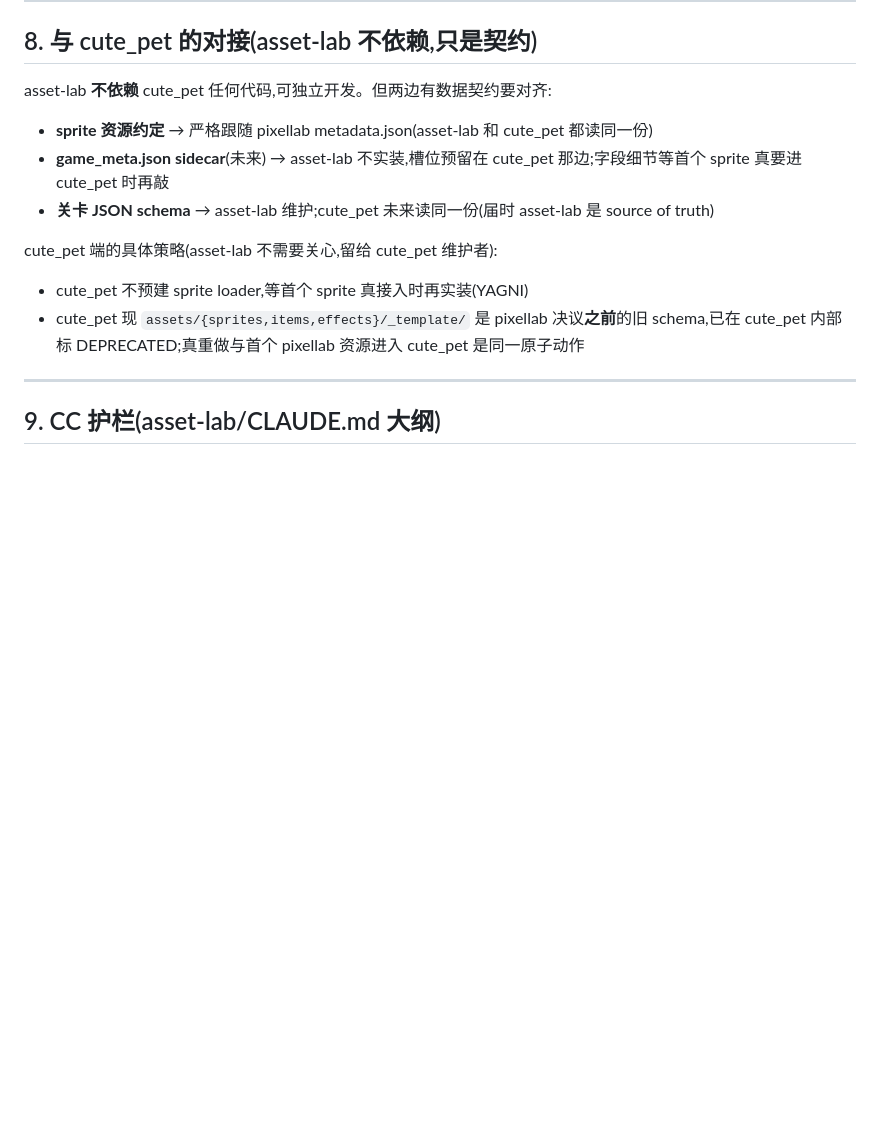
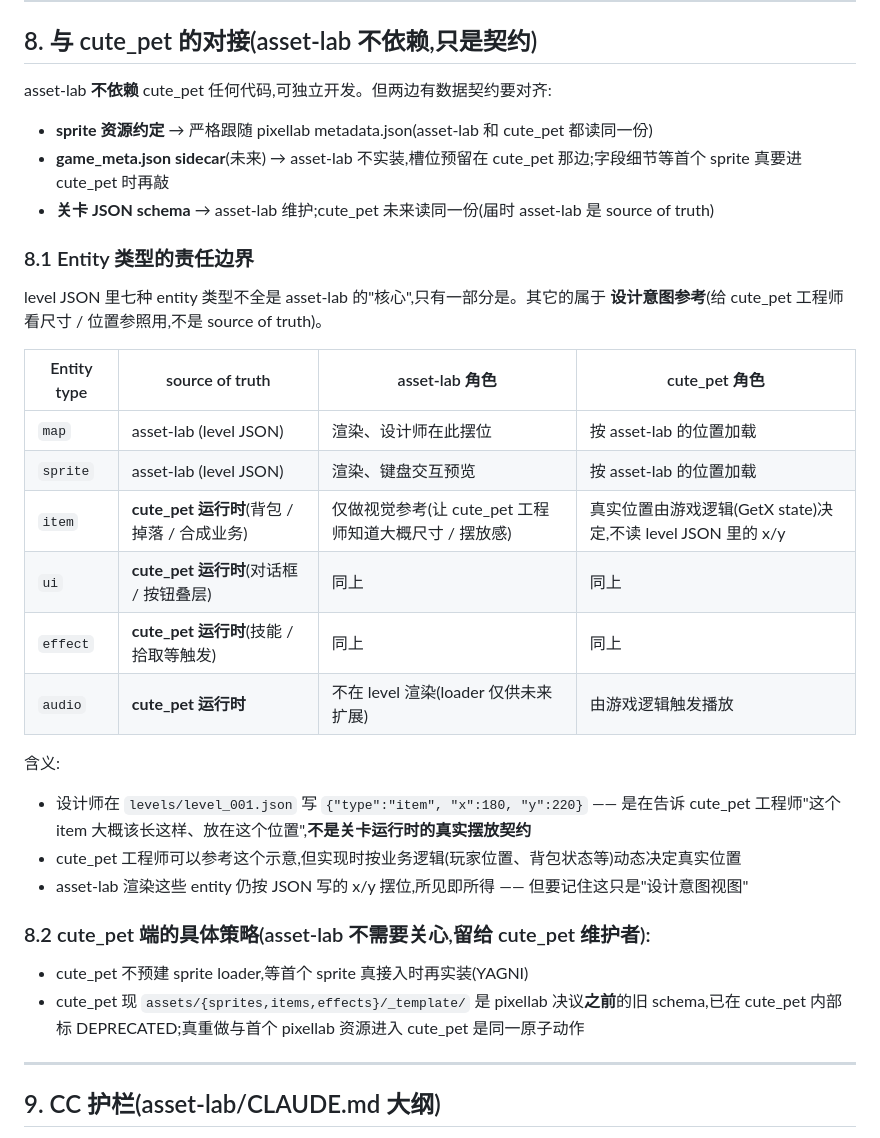
Before and after one commit to 471402921/asset_lab, a Markdown page: asset-lab-plan.md, the part around the change. GitHub-like rendering; blank space fills up the shorter version.

Commit message:
Document entity ownership: map/sprite owned by asset-lab, item/ui/effect/audio reference-only
设计师明确: items 的真实业务实现在 cute_pet (Flutter+GetX),
asset-lab 仅作为资源仓库 + 设计意图参考视图。同理 ui/effect/audio
都是 cute_pet 运行时管理。

写进文档防止未来 Claude / 协作者误把 level JSON 里的 item x/y 当成
运行时契约, 或在 asset-lab 过度投入这些类型的编辑能力。

- asset-lab-plan.md §8.1 加责任边界表
- CLAUDE.md 加 "Entity ownership" 子节, 链回 plan §8.1

不改代码 — schema 仍接受所有 entity 类型, 只是语义层面的契约更新。

Co-Authored-By: Claude Opus 4.7 <noreply@anthropic.com>

```diff
--- a/asset-lab-plan.md
+++ b/asset-lab-plan.md
@@ -349,7 +349,25 @@ asset-lab **不依赖** cute_pet 任何代码,可独立开发。但两边有数
 - **game_meta.json sidecar**(未来) → asset-lab 不实装,槽位预留在 cute_pet 那边;字段细节等首个 sprite 真要进 cute_pet 时再敲
 - **关卡 JSON schema** → asset-lab 维护;cute_pet 未来读同一份(届时 asset-lab 是 source of truth)
 
-cute_pet 端的具体策略(asset-lab 不需要关心,留给 cute_pet 维护者):
+### 8.1 Entity 类型的责任边界
+
+level JSON 里七种 entity 类型不全是 asset-lab 的"核心",只有一部分是。其它的属于 **设计意图参考**(给 cute_pet 工程师看尺寸 / 位置参照用,不是 source of truth)。
+
+| Entity type | source of truth | asset-lab 角色 | cute_pet 角色 |
+|---|---|---|---|
+| `map`    | asset-lab (level JSON) | 渲染、设计师在此摆位 | 按 asset-lab 的位置加载 |
+| `sprite` | asset-lab (level JSON) | 渲染、键盘交互预览 | 按 asset-lab 的位置加载 |
+| `item`   | **cute_pet 运行时**(背包 / 掉落 / 合成业务) | 仅做视觉参考(让 cute_pet 工程师知道大概尺寸 / 摆放感) | 真实位置由游戏逻辑(GetX state)决定,不读 level JSON 里的 x/y |
+| `ui`     | **cute_pet 运行时**(对话框 / 按钮叠层) | 同上 | 同上 |
+| `effect` | **cute_pet 运行时**(技能 / 拾取等触发) | 同上 | 同上 |
+| `audio`  | **cute_pet 运行时** | 不在 level 渲染(loader 仅供未来扩展) | 由游戏逻辑触发播放 |
+
+含义:
+- 设计师在 `levels/level_001.json` 写 `{"type":"item", "x":180, "y":220}` —— 是在告诉 cute_pet 工程师"这个 item 大概该长这样、放在这个位置",**不是关卡运行时的真实摆放契约**
+- cute_pet 工程师可以参考这个示意,但实现时按业务逻辑(玩家位置、背包状态等)动态决定真实位置
+- asset-lab 渲染这些 entity 仍按 JSON 写的 x/y 摆位,所见即所得 —— 但要记住这只是"设计意图视图"
+
+### 8.2 cute_pet 端的具体策略(asset-lab 不需要关心,留给 cute_pet 维护者):
 - cute_pet 不预建 sprite loader,等首个 sprite 真接入时再实装(YAGNI)
 - cute_pet 现 `assets/{sprites,items,effects}/_template/` 是 pixellab 决议**之前**的旧 schema,已在 cute_pet 内部标 DEPRECATED;真重做与首个 pixellab 资源进入 cute_pet 是同一原子动作
 
```
Also changed, not shown: CLAUDE.md (+13 -0 lines).
